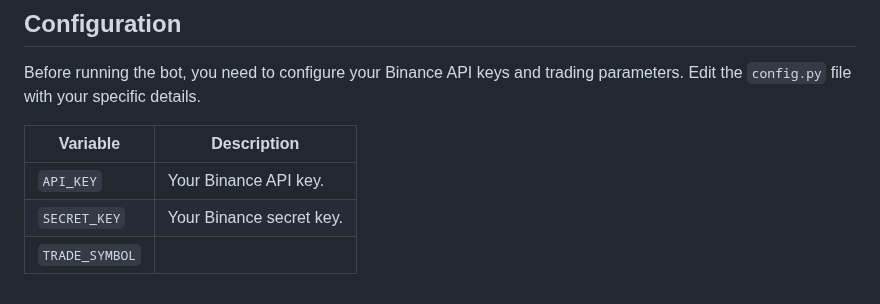
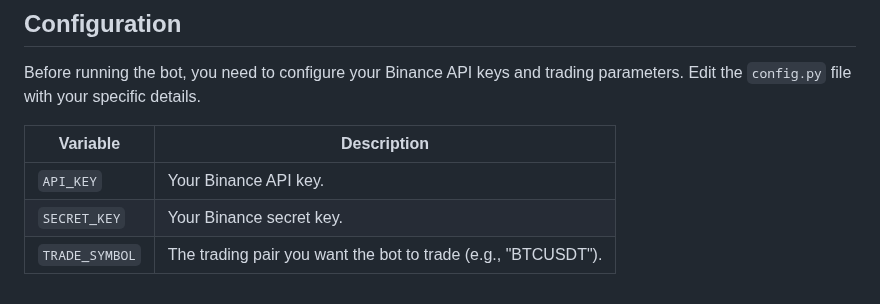
Before and after one commit to medhinibr/Binance-Trade-Bot, a Markdown page: Readme.md, the part around the change. Rendered like a GitHub page.

```diff
--- a/Readme.md
+++ b/Readme.md
@@ -92,4 +92,4 @@ Before running the bot, you need to configure your Binance API keys and trading
 | -------------- | ----------------------------------------------------------- |
 | `API_KEY`      |  Your Binance API key.                                      |
 | `SECRET_KEY`   | Your Binance secret key.                                    |
-| `TRADE_SYMBOL` |
+| `TRADE_SYMBOL` | The trading pair you want the bot to trade (e.g., "BTCUSDT").|
```
